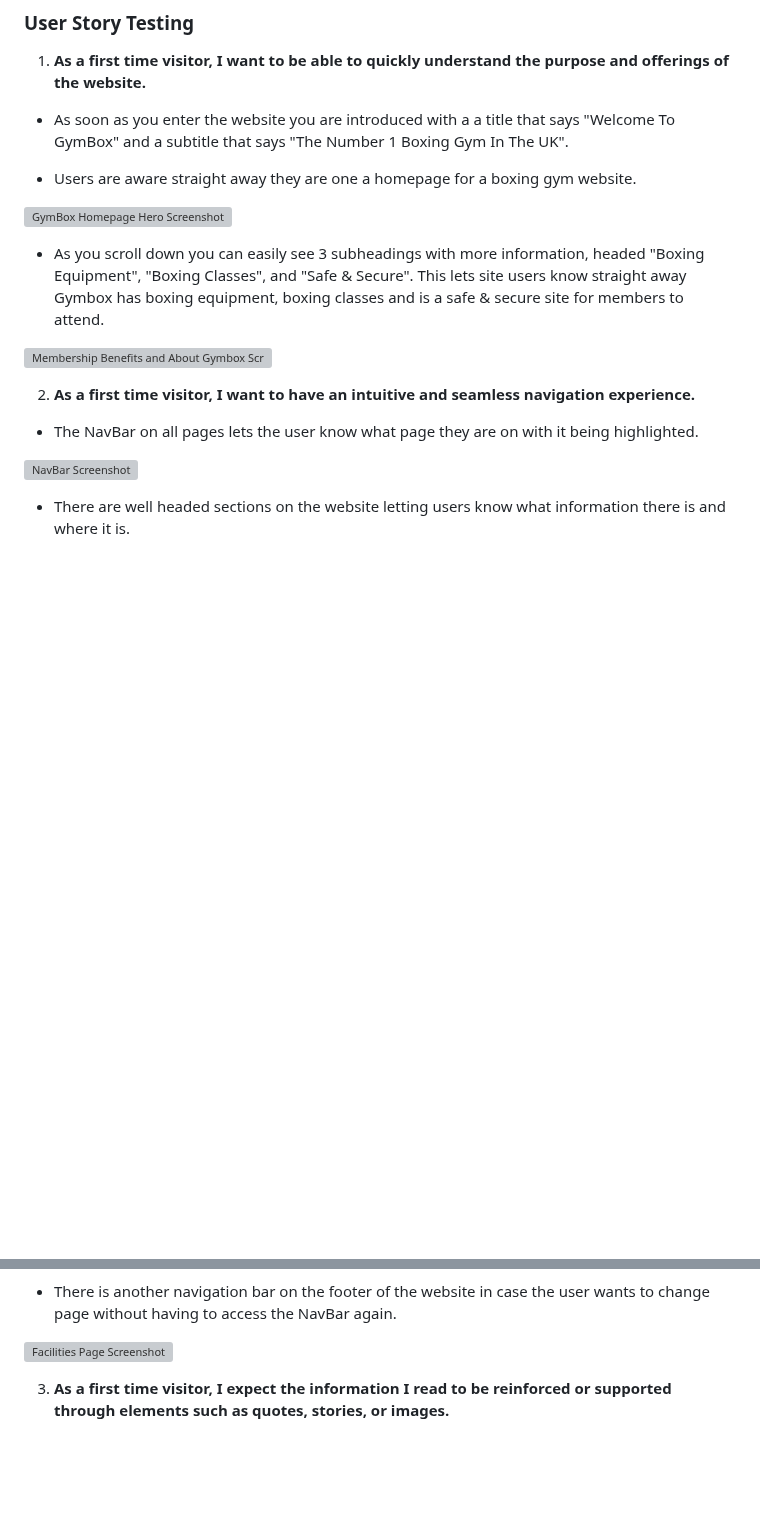
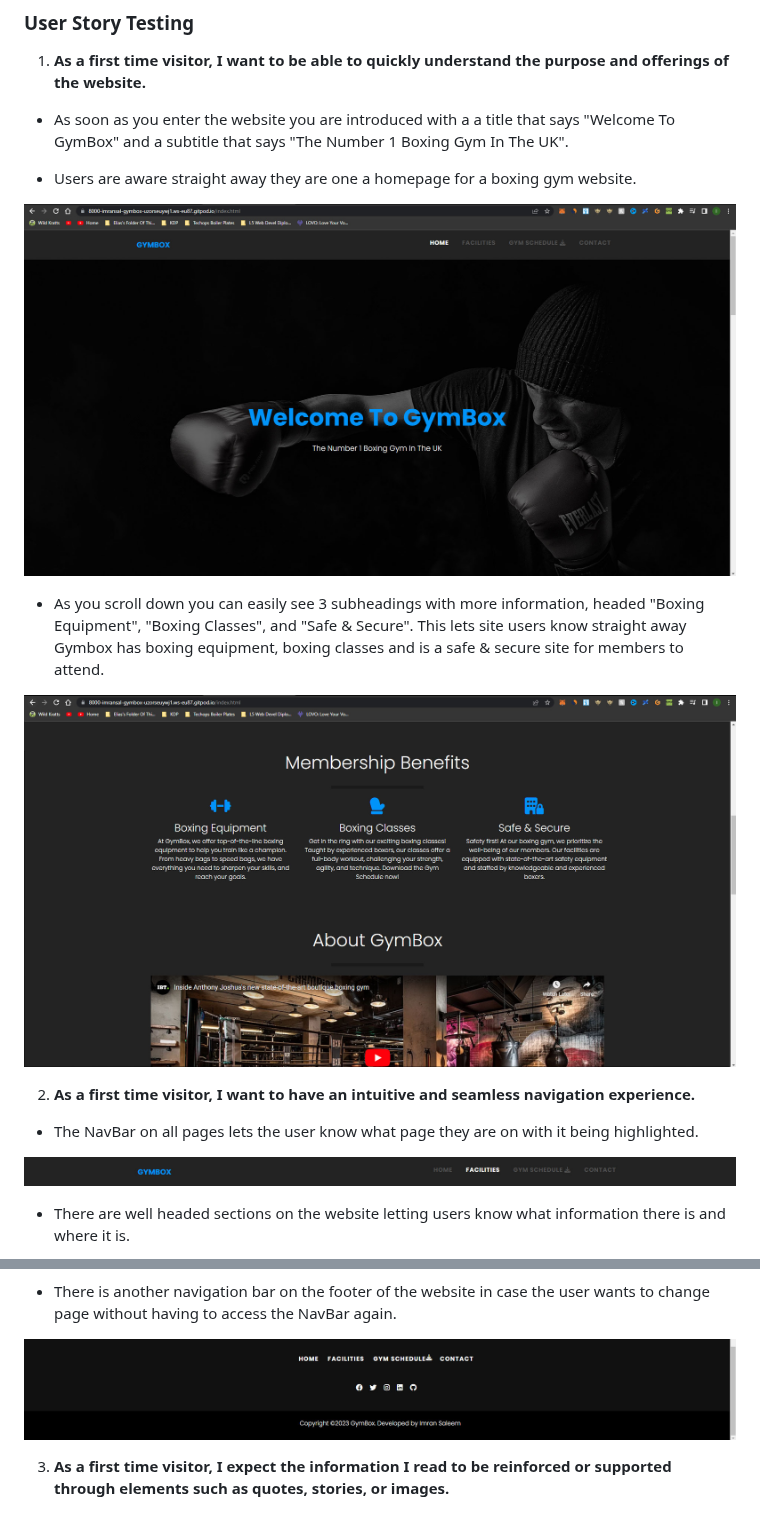
Before and after one commit to imransal/GymBox, a Markdown page: README.md, 2 parts joined by grey strips. Rendered like a GitHub page; blank space fills up the shorter version; grey boxes are pictures that could not be loaded.

Commit message:
updated image links on readme so they show on github now

```diff
--- a/README.md
+++ b/README.md
@@ -188,17 +188,17 @@ In this section I will test the user stories from the User Experience Design sec
 
 * Users are aware straight away they are one a homepage for a boxing gym website.
 
-![GymBox Homepage Hero Screenshot](../GymBox/docs/User%20Story%20Images/Home-Page-Hero.jpg)
+![GymBox Homepage Hero Screenshot](/docs/User%20Story%20Images/Home-Page-Hero.jpg)
 
 * As you scroll down you can easily see 3 subheadings with more information, headed "Boxing Equipment", "Boxing Classes", and "Safe & Secure". This lets site users know straight away Gymbox has boxing equipment, boxing classes and is a safe & secure site for members to attend.
 
-![Membership Benefits and About Gymbox Screenshot](../GymBox/docs/User%20Story%20Images/Membership-Benefits-About-Gymbox.jpg)
+![Membership Benefits and About Gymbox Screenshot](/docs/User%20Story%20Images/Membership-Benefits-About-Gymbox.jpg)
 
 2. **As a first time visitor, I want to have an intuitive and seamless navigation experience.**
 
 * The NavBar on all pages lets the user know what page they are on with it being highlighted.
 
-![NavBar Screenshot](../GymBox/docs/User%20Story%20Images/NavBar.jpg)
+![NavBar Screenshot](/docs/User%20Story%20Images/NavBar.jpg)
 
 * There are well headed sections on the website letting users know what information there is and where it is.
 
@@ -206,7 +206,7 @@ In this section I will test the user stories from the User Experience Design sec
 
 * There is another navigation bar on the footer of the website in case the user wants to change page without having to access the NavBar again.
 
-![Facilities Page Screenshot](../GymBox/docs/User%20Story%20Images/Footer.jpg)
+![Facilities Page Screenshot](docs/User%20Story%20Images/Footer.jpg)
 
 3. **As a first time visitor, I expect the information I read to be reinforced or supported through elements such as quotes, stories, or images.**
 
```
